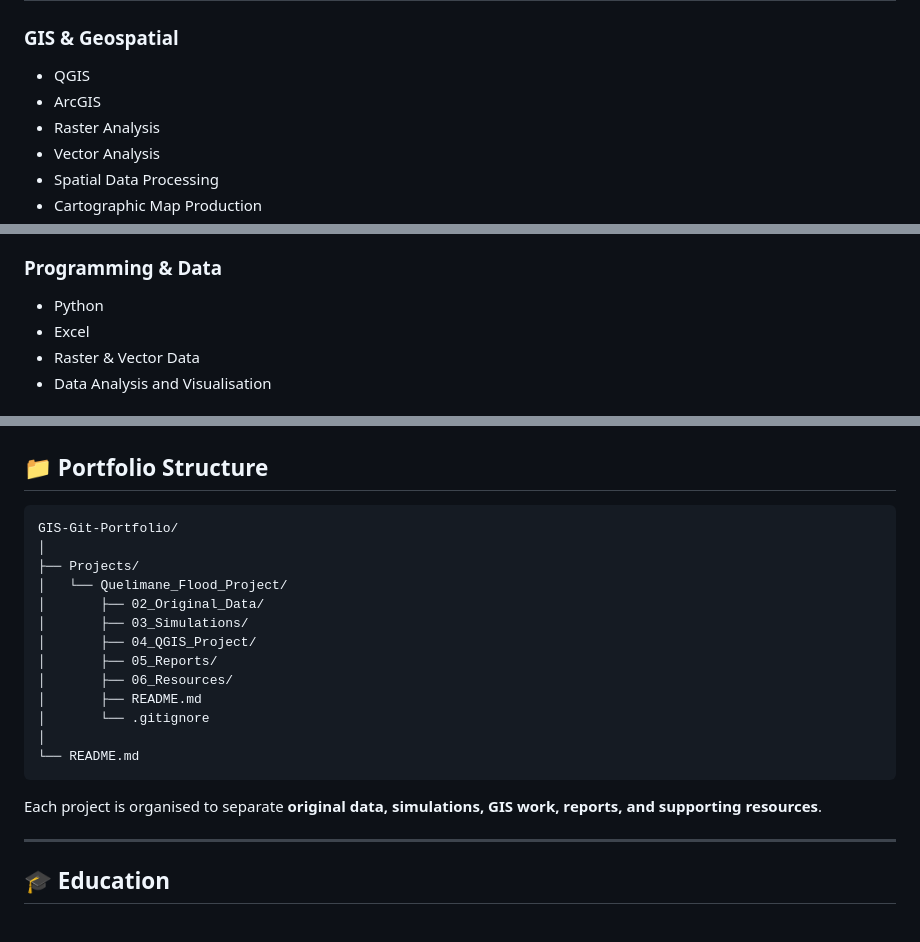
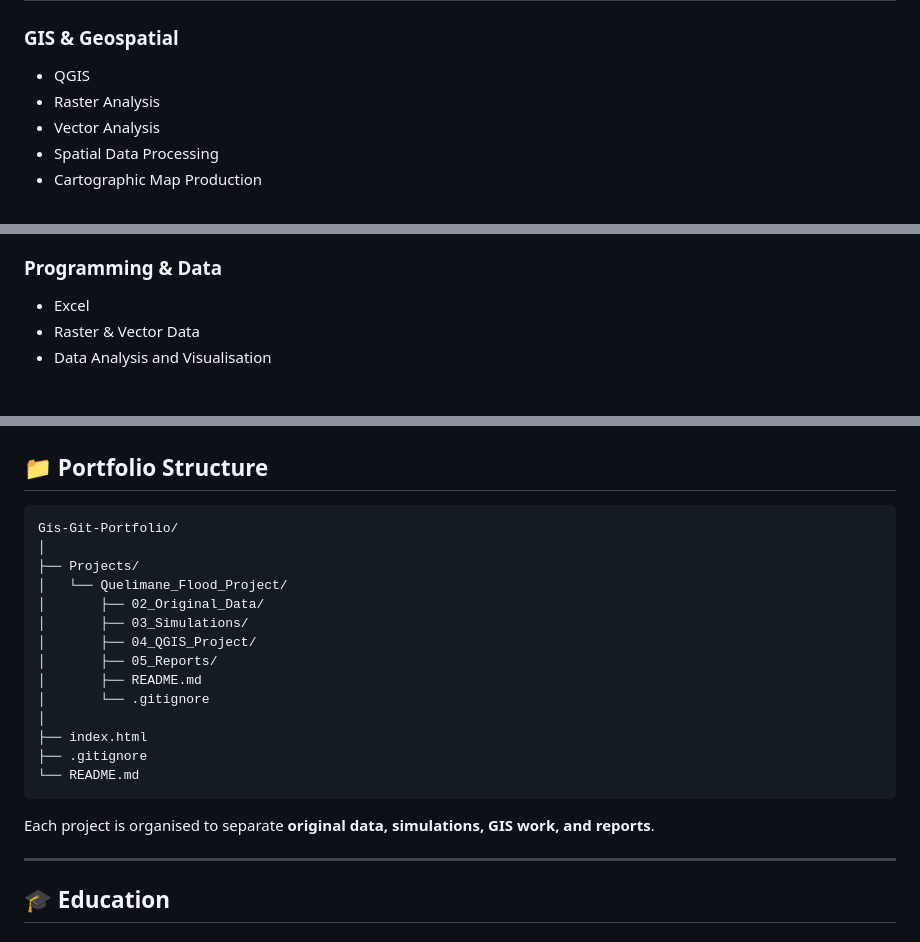
Before and after one commit to reslin5673/Gis-Git-Portfolio, a Markdown page: README.md, 3 parts joined by grey strips. Drawn GitHub-style.

Commit message:
Trim skills list and fix portfolio structure in the main README
Remove ArcGIS and Python from the skills list until a project in this
portfolio demonstrates them. Update the portfolio tree: drop the removed
06_Resources folder, add index.html and .gitignore, and use the real
repository name.

Co-Authored-By: Claude Fable 5.2 <noreply@anthropic.com>
Claude-Session: https://claude.ai/code/session_016FqKaG91uwUcd5bj9uTXsv

````diff
--- a/README.md
+++ b/README.md
@@ -62,7 +62,6 @@ A coastal flood modelling and risk assessment project investigating flood behavi
 ### GIS & Geospatial
 
 - QGIS
-- ArcGIS
 - Raster Analysis
 - Vector Analysis
 - Spatial Data Processing
@@ -81,7 +80,6 @@ A coastal flood modelling and risk assessment project investigating flood behavi
 
 ### Programming & Data
 
-- Python
 - Excel
 - Raster & Vector Data
 - Data Analysis and Visualisation
@@ -122,7 +120,7 @@ Final Maps & Reporting
 ## 📁 Portfolio Structure
 
 ```text
-GIS-Git-Portfolio/
+Gis-Git-Portfolio/
 │
 ├── Projects/
 │   └── Quelimane_Flood_Project/
@@ -130,14 +128,15 @@ GIS-Git-Portfolio/
 │       ├── 03_Simulations/
 │       ├── 04_QGIS_Project/
 │       ├── 05_Reports/
-│       ├── 06_Resources/
 │       ├── README.md
 │       └── .gitignore
 │
+├── index.html
+├── .gitignore
 └── README.md
 ```
 
-Each project is organised to separate **original data, simulations, GIS work, reports, and supporting resources**.
+Each project is organised to separate **original data, simulations, GIS work, and reports**.
 
 ---
 
````
